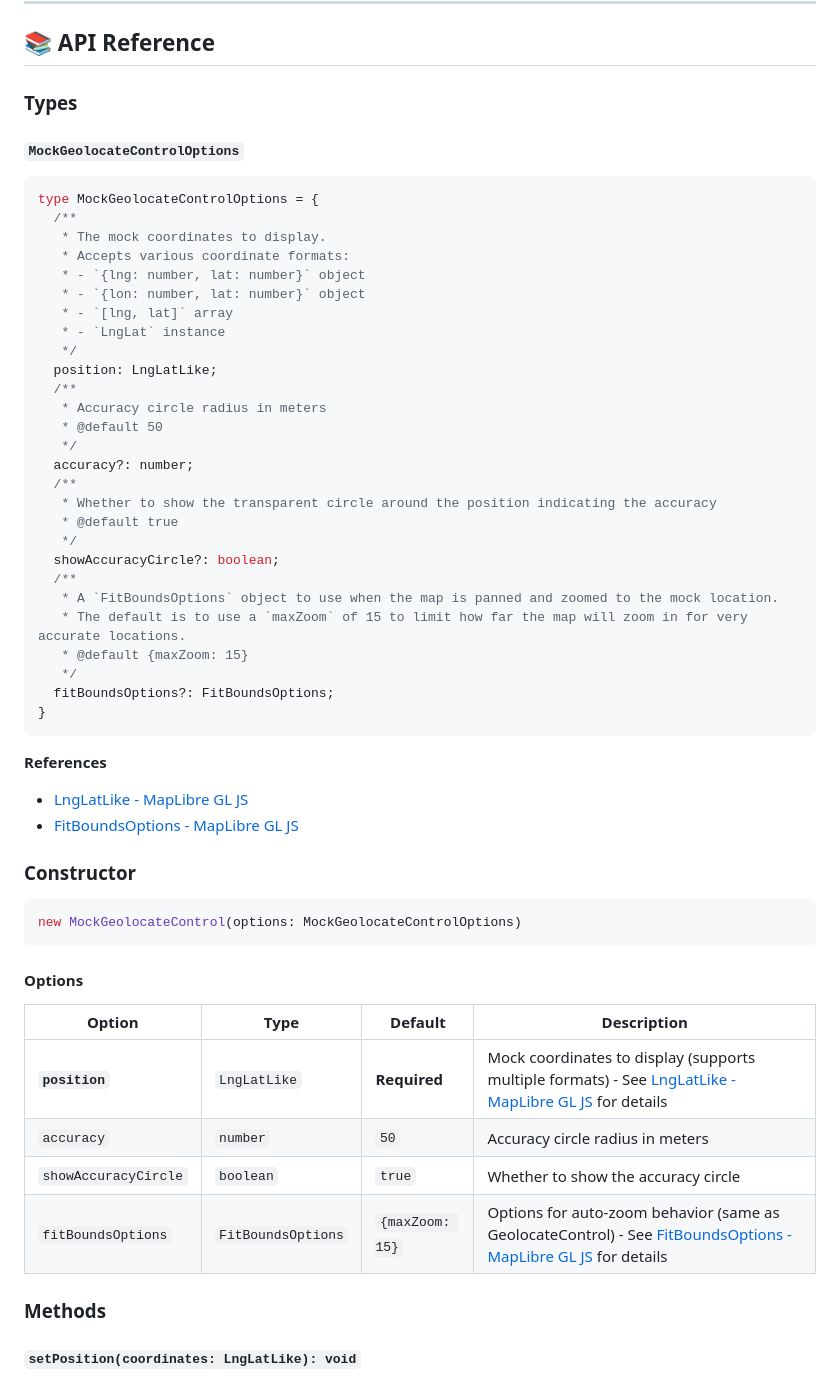
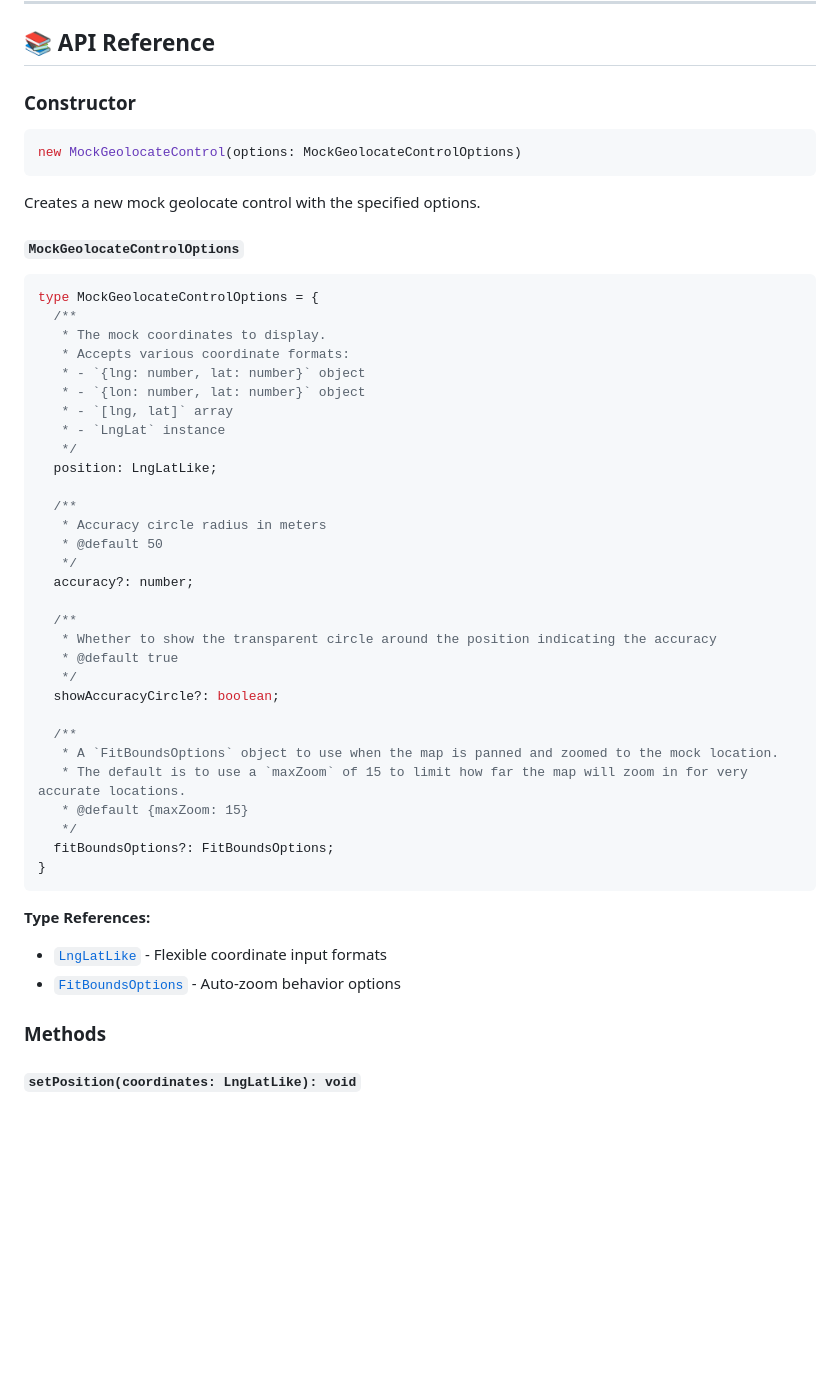
Before and after one commit to MIERUNE/maplibre-gl-manual-geolocate, a Markdown page: README.md, the part around the change. Rendered like a GitHub page; blank space fills up the shorter version.

Commit message:
Improve README documentation and API reference
- Reorganize API reference: Constructor before Types for better flow
- Consolidate duplicate options documentation into single TypeScript type
- Add setFitBoundsOptions() method documentation
- Fix terminology: Replace "GPS" with "geolocation" for accuracy
- Add spacing between type properties for better readability
- Include Type References section for external MapLibre types

🤖 Generated with [Claude Code](https://claude.ai/code)

Co-Authored-By: Claude <noreply@anthropic.com>

````diff
--- a/README.md
+++ b/README.md
@@ -47,7 +47,13 @@ map.addControl(mockGeolocateControl, 'top-right');
 
 ## 📚 API Reference
 
-### Types
+### Constructor
+
+```typescript
+new MockGeolocateControl(options: MockGeolocateControlOptions)
+```
+
+Creates a new mock geolocate control with the specified options.
 
 #### `MockGeolocateControlOptions`
 
@@ -62,16 +68,19 @@ type MockGeolocateControlOptions = {
    * - `LngLat` instance
    */
   position: LngLatLike;
+
   /**
    * Accuracy circle radius in meters
    * @default 50
    */
   accuracy?: number;
+
   /**
    * Whether to show the transparent circle around the position indicating the accuracy
    * @default true
    */
   showAccuracyCircle?: boolean;
+
   /**
    * A `FitBoundsOptions` object to use when the map is panned and zoomed to the mock location.
    * The default is to use a `maxZoom` of 15 to limit how far the map will zoom in for very accurate locations.
@@ -81,25 +90,9 @@ type MockGeolocateControlOptions = {
 }
 ```
 
-**References**
-
-- [LngLatLike - MapLibre GL JS](https://maplibre.org/maplibre-gl-js/docs/API/type-aliases/LngLatLike/)
-- [FitBoundsOptions - MapLibre GL JS](https://maplibre.org/maplibre-gl-js/docs/API/type-aliases/FitBoundsOptions/)
-
-### Constructor
-
-```typescript
-new MockGeolocateControl(options: MockGeolocateControlOptions)
-```
-
-#### Options
-
-| Option | Type | Default | Description |
-|--------|------|---------|-------------|
-| **`position`** | `LngLatLike` | **Required** | Mock coordinates to display (supports multiple formats) - See [LngLatLike - MapLibre GL JS](https://maplibre.org/maplibre-gl-js/docs/API/type-aliases/LngLatLike/) for details |
-| `accuracy` | `number` | `50` | Accuracy circle radius in meters |
-| `showAccuracyCircle` | `boolean` | `true` | Whether to show the accuracy circle |
-| `fitBoundsOptions` | `FitBoundsOptions` | `{maxZoom: 15}` | Options for auto-zoom behavior (same as GeolocateControl) - See [FitBoundsOptions - MapLibre GL JS](https://maplibre.org/maplibre-gl-js/docs/API/type-aliases/FitBoundsOptions/) for details |
+**Type References:**
+- [`LngLatLike`](https://maplibre.org/maplibre-gl-js/docs/API/type-aliases/LngLatLike/) - Flexible coordinate input formats
+- [`FitBoundsOptions`](https://maplibre.org/maplibre-gl-js/docs/API/type-aliases/FitBoundsOptions/) - Auto-zoom behavior options
 
 ### Methods
 
````
